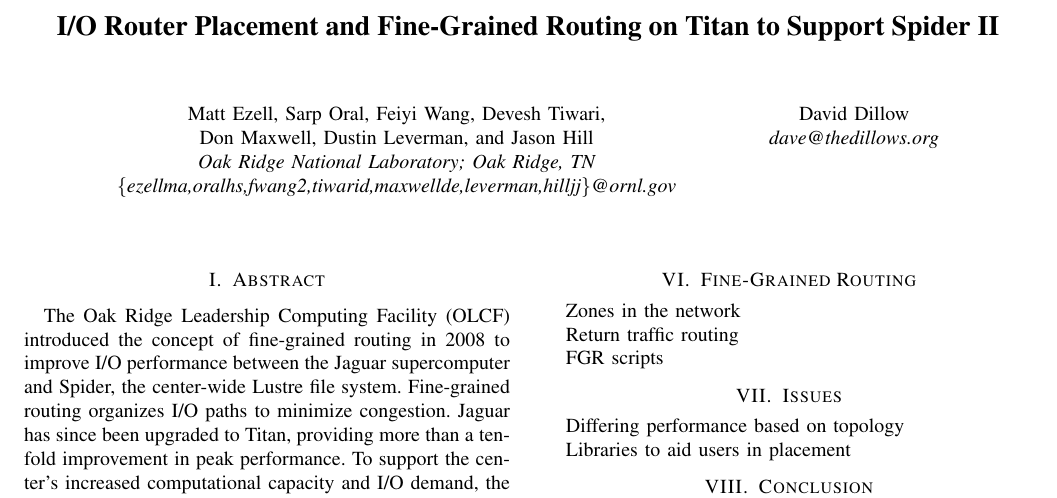
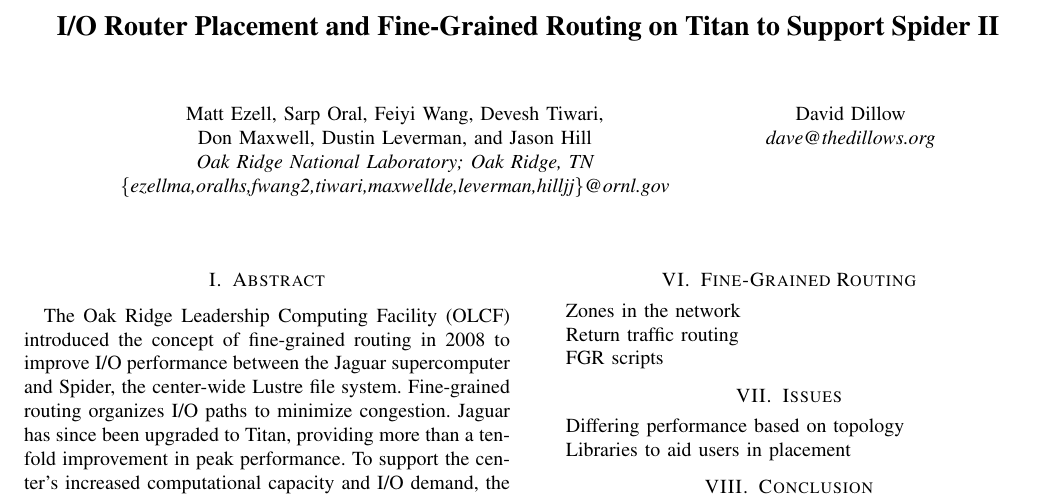
Before and after one commit to ORNL-TechInt/cug14-fgr, a LaTeX paper (cug14-fgr.tex): part of the page, cut so that both start at the same text. Compiled offline with pdfLaTeX.

Commit message:
Updating Devesh's e-mail

```diff
--- a/cug14-fgr.tex
+++ b/cug14-fgr.tex
@@ -15,7 +15,7 @@
 
 \author{\IEEEauthorblockN{Matt Ezell, Sarp Oral, Feiyi Wang, Devesh Tiwari,\\Don Maxwell, Dustin Leverman, and Jason Hill}
 \IEEEauthorblockA{Oak Ridge National Laboratory; Oak Ridge, TN\\
-\{ezellma,oralhs,fwang2,tiwarid,maxwellde,leverman,hilljj\}@ornl.gov}
+\{ezellma,oralhs,fwang2,tiwari,maxwellde,leverman,hilljj\}@ornl.gov}
 \and
 \IEEEauthorblockN{David Dillow}
 \IEEEauthorblockA{dave@thedillows.org}
```
